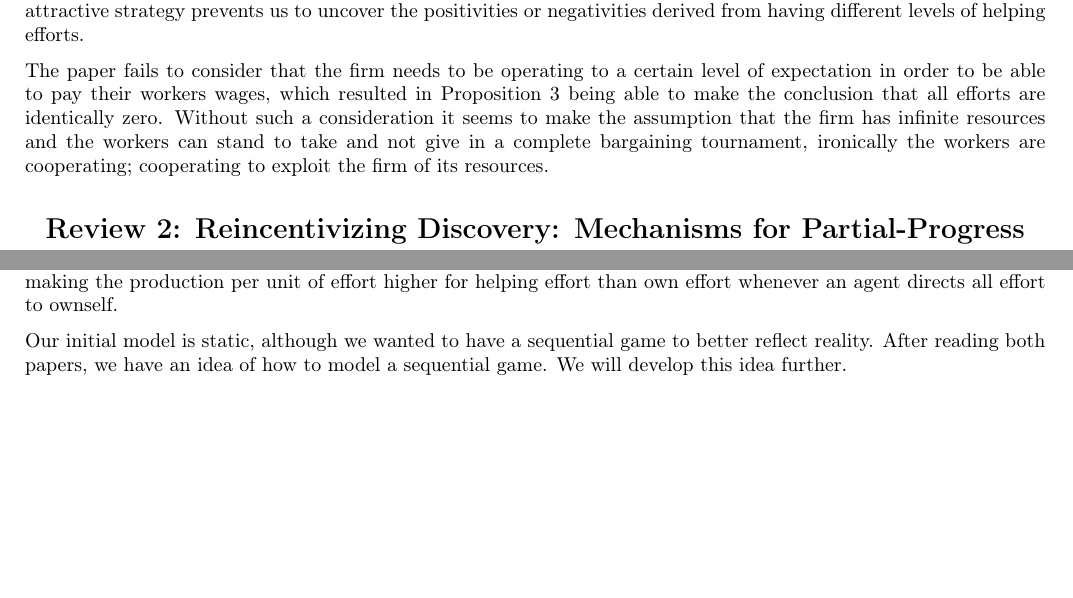
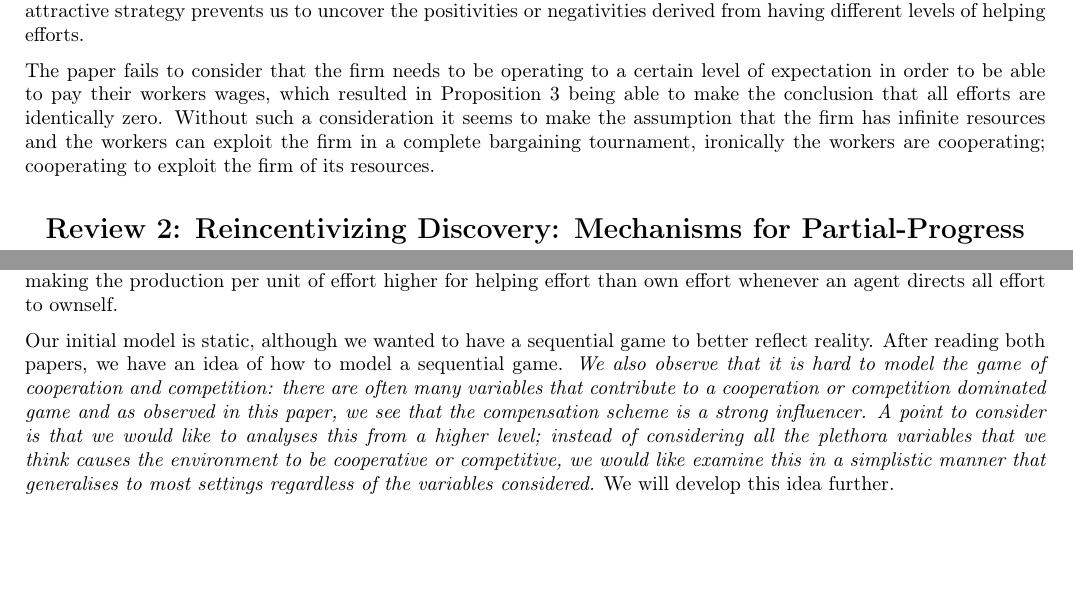
Before and after one commit to zunction/HomeworkTeX, a LaTeX document (Algorithmic Game Theory/review.tex): two parts of pages 2 and 3 of 3 before the commit and two parts of pages 2 and 3 of 4 after it, joined at a grey line, cut so that both start at the same text, the shorter picture padded with empty space. Compiled offline with pdfLaTeX.

Commit message:
version that was sent to Hung to read

```diff
--- a/Algorithmic Game Theory/review.tex
+++ b/Algorithmic Game Theory/review.tex
@@ -188,7 +188,7 @@ The definition of the partial and complete bargaining behaviours is too constrai
 %
 %view helping efforts being able to create some synergy between the parties such that it reaps greater benefits for the team as compared to everyone working isolatedly.
 
-The paper fails to consider that the firm needs to be operating to a certain level of expectation in order to be able to pay their workers wages, which resulted in Proposition 3 being able to make the conclusion that all efforts are identically zero. Without such a consideration it seems to make the assumption that the firm has infinite resources and the workers can stand to take and not give in a complete bargaining tournament, ironically the workers are cooperating; cooperating to exploit the firm of its resources.
+The paper fails to consider that the firm needs to be operating to a certain level of expectation in order to be able to pay their workers wages, which resulted in Proposition 3 being able to make the conclusion that all efforts are identically zero. Without such a consideration it seems to make the assumption that the firm has infinite resources and the workers can exploit the firm in a complete bargaining tournament, ironically the workers are cooperating; cooperating to exploit the firm of its resources.
 
 %\begin{itemize}
 %\item  using KKT conditions to reverse-engineer the worker's behaviour that secures its best interest is an interesting approach but KKT does not guarantee that the workers will display such behaviours; it only guarantee that if the workers display a particular behaviour it will guarantee to maximise their utility. The paper argues in the reverse way and obtains results that are intuitive, however, it is important to note that it is the  of the workers that give the utility, not the opposite which is what the paper is doing.
@@ -235,7 +235,7 @@ The paper fails to consider that the firm needs to be operating to a certain lev
 	\cite{Drago1991} employs a convex function to penalizes additional effort in order to ensure that efforts do not go to infinity. Contrarily, we enforce a fixed time budget $T$ for all agents. In our opinion, setting a time budget is more realistic than enforcing a convex penalty function. The restrictions (b) and (c) that were imposed on the production function is something that we like to adopt into our model; the first is a natural property aligned to real scenarios in workplaces; the amount of work produced by an agent is deemed as zero if the agent's effort is zero, even if there are positive helping efforts from the other agents. The second is a design to induce helping efforts $-$ by making the production per unit of effort higher for helping effort than own effort whenever an agent directs all effort to ownself.
 
 
-	Our initial model is static, although we wanted to have a sequential game to better reflect reality. After reading both papers, we have an idea of how to model a sequential game. We will develop this idea further.
+	Our initial model is static, although we wanted to have a sequential game to better reflect reality. After reading both papers, we have an idea of how to model a sequential game. \emph{We also observe that it is hard to model the game of cooperation and competition: there are often many variables that contribute to a cooperation or competition dominated game and as observed in this paper, we see that the compensation scheme is a strong influencer. A point to consider is that we would like to analyses this from a higher level; instead of considering all the plethora variables that we think causes the environment to be cooperative or competitive, we would like examine this in a simplistic manner that generalises to most settings regardless of the variables considered.} We will develop this idea further.
 
 
 
```
Also changed, not shown: Algorithmic Game Theory/review.pdf.
